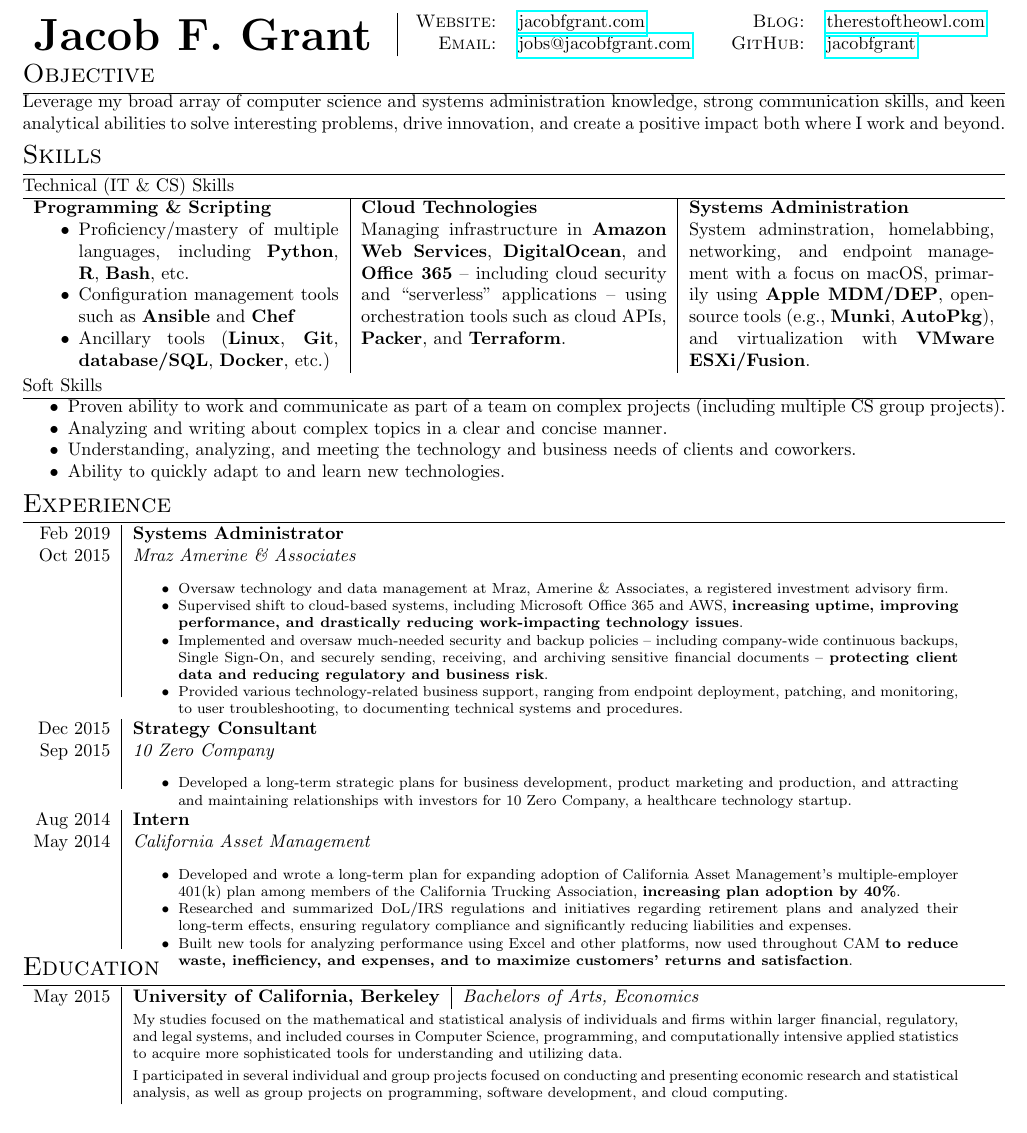
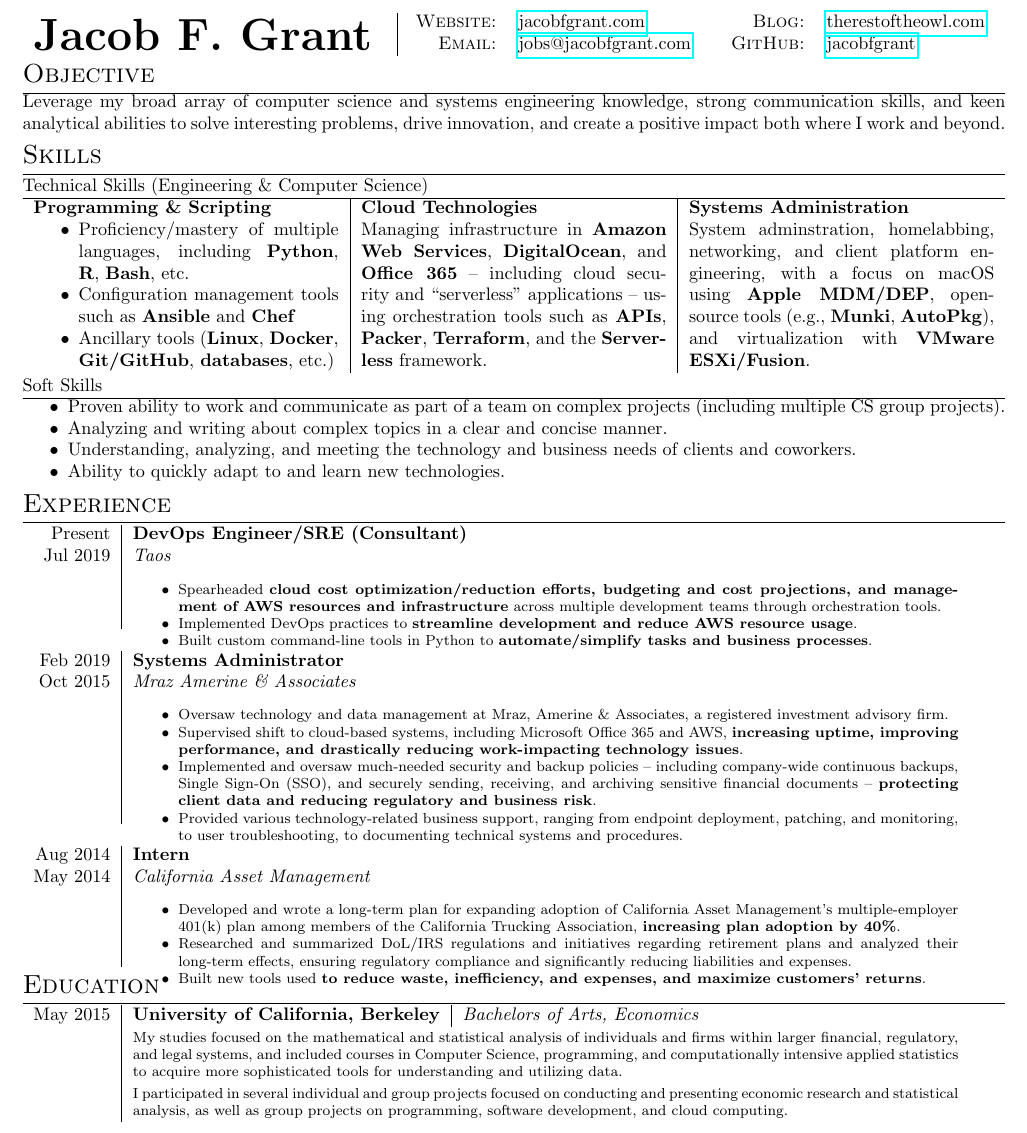
Before and after one commit to jacobfgrant/cv, a LaTeX CV (cv.tex): part of the page, cut so that both start at the same text. Compiled offline with pdfLaTeX.

Commit message:
Add Taos experience to CV
Add my position and experience as a DevOps Engineer consultant at Taos
to my CV, as well as a few additional updates to other sections.

```diff
--- a/cv.tex
+++ b/cv.tex
@@ -82,7 +82,7 @@
 
 \section{Objective} % Objective section
 
-Leverage my broad array of computer science and systems administration knowledge, strong communication skills, and keen analytical abilities to solve interesting problems, drive innovation, and create a positive impact both where I work and beyond.
+Leverage my broad array of computer science and systems engineering knowledge, strong communication skills, and keen analytical abilities to solve interesting problems, drive innovation, and create a positive impact both where I work and beyond.
 
 %\end{comment}
 
@@ -91,7 +91,7 @@ Leverage my broad array of computer science and systems administration knowledge
 \section{Skills} % Skills section
 
 
-\subsection{Technical (IT \& CS) Skills}
+\subsection{Technical Skills (Engineering \& Computer Science)}
 
 \begin{tabularx}{\linewidth}{
     >{\hsize=1\hsize}X|% 50% of 3\hsize
@@ -112,17 +112,17 @@ Leverage my broad array of computer science and systems administration knowledge
 
         \item Configuration management tools such as \textbf{Ansible} and \textbf{Chef}
 
-        \item Ancillary tools (\textbf{Linux}, \textbf{Git}, \textbf{database/SQL}, \textbf{Docker}, etc.)
+        \item Ancillary tools (\textbf{Linux}, \textbf{Docker}, \textbf{Git/GitHub}, \textbf{databases}, etc.)
 
         \afterlistspace
     \end{itemize}
 
-    & Managing infrastructure in \textbf{Amazon Web Services}, \textbf{DigitalOcean}, and \textbf{Office 365} -- including cloud security and ``serverless'' applications -- using orchestration tools such as cloud APIs, \textbf{Packer}, and \textbf{Terraform}.
+    & Managing infrastructure in \textbf{Amazon Web Services}, \textbf{DigitalOcean}, and \textbf{Office 365} -- including cloud security and ``serverless'' applications -- using orchestration tools such as \textbf{APIs}, \textbf{Packer}, \textbf{Terraform}, and the \textbf{Serverless} framework.
 
     & %Extensive experience in s
     %System adminstration, homelabbing, networking, and endpoint management, using \textbf{MS Active Directory}, \textbf{VMware ESXi}, etc., with a focus on macOS management using \textbf{Apple MDM} and managing and contributing to open-source tools (e.g., \textbf{Munki}).
 
-    System adminstration, homelabbing, networking, and endpoint management with a focus on macOS, primarily using \textbf{Apple MDM/DEP}, open-source tools (e.g., \textbf{Munki}, \textbf{AutoPkg}), and virtualization with \textbf{VMware ESXi/Fusion}.
+    System adminstration, homelabbing, networking, and client platform engineering, with a focus on macOS using \textbf{Apple MDM/DEP}, open-source tools (e.g., \textbf{Munki}, \textbf{AutoPkg}), and virtualization with \textbf{VMware ESXi/Fusion}.
 
 \end{tabularx}
 
@@ -146,6 +146,26 @@ Leverage my broad array of computer science and systems administration knowledge
 \section{Experience}
 
 \begin{tabular}{r|p{16cm}}
+    Present & \textbf{DevOps Engineer/SRE (Consultant)}
+    \\
+    Jul 2019 & \emph{Taos}
+    \\
+    & \begin{itemize}
+        \footnotesize{
+            \item Spearheaded \textbf{cloud cost optimization/reduction efforts, budgeting and cost projections, and management of AWS resources and infrastructure} across multiple development teams through orchestration tools.
+
+            \item Implemented DevOps practices to \textbf{streamline development and reduce AWS resource usage}.
+
+            \item Built custom command-line tools in Python to \textbf{automate/simplify tasks and business processes}.
+
+        }
+        \afterlistspace
+    \end{itemize}
+
+    \\
+    \multicolumn{2}{c}{}
+    \\
+
     Feb 2019 & \textbf{Systems Administrator}
     \\
     Oct 2015 & \emph{Mraz Amerine \& Associates}
@@ -156,7 +176,7 @@ Leverage my broad array of computer science and systems administration knowledge
 
             \item Supervised shift to cloud-based systems, including Microsoft Office 365 and AWS, \textbf{increasing uptime, improving performance, and drastically reducing work-impacting technology issues}.
 
-            \item Implemented and oversaw much-needed security and backup policies -- including company-wide continuous backups, Single Sign-On, and securely sending, receiving, and archiving sensitive financial documents -- \textbf{protecting client data and reducing regulatory and business risk}.
+            \item Implemented and oversaw much-needed security and backup policies -- including company-wide continuous backups, Single Sign-On (SSO), and securely sending, receiving, and archiving sensitive financial documents -- \textbf{protecting client data and reducing regulatory and business risk}.
 
             \item Provided various technology-related business support, ranging from endpoint deployment, patching, and monitoring, to user troubleshooting, to documenting technical systems and procedures.
         }
@@ -166,6 +186,8 @@ Leverage my broad array of computer science and systems administration knowledge
     \\
     \multicolumn{2}{c}{}
     \\
+
+\begin{comment}
 
     Dec 2015 & \textbf{Strategy Consultant}
     \\
@@ -196,7 +220,7 @@ Leverage my broad array of computer science and systems administration knowledge
             \item Researched and summarized DoL/IRS regulations and initiatives regarding retirement plans
             and analyzed their long-term effects, ensuring regulatory compliance and significantly reducing liabilities and expenses.
 
-            \item Built new tools for analyzing performance using Excel and other platforms, now used throughout CAM \textbf{to reduce waste, inefficiency, and expenses, and to maximize customers' returns and satisfaction}.
+            \item Built new tools used \textbf{to reduce waste, inefficiency, and expenses, and maximize customers' returns}.
 
         }
 
```
Also changed, not shown: cv.tex (2 more changed lines).
